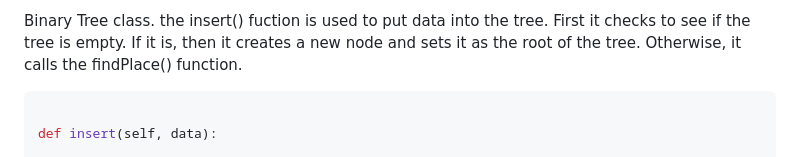
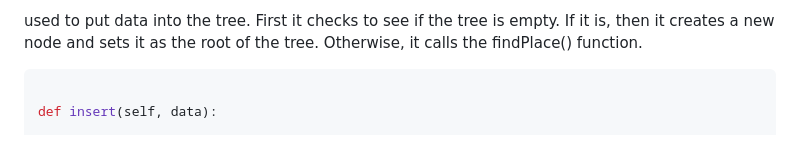
Before and after one commit to EnchiladaStyle/PersonalSoftwarePortfolio, a Markdown page: DataStructuresTutorial/binarytrees.md, the part around the change. GitHub-like rendering.

Commit message:
cleaned up some code

````diff
--- a/DataStructuresTutorial/binarytrees.md
+++ b/DataStructuresTutorial/binarytrees.md
@@ -1,4 +1,4 @@
- Binary Tree class. the insert() fuction is used to put data into the tree. First it checks to see if the tree is empty. If it is, then it creates a new node and sets it as the root of the tree. Otherwise, it calls the findPlace() function.
+used to put data into the tree. First it checks to see if the tree is empty. If it is, then it creates a new node and sets it as the root of the tree. Otherwise, it calls the findPlace() function.
 
 ```python
 
````
